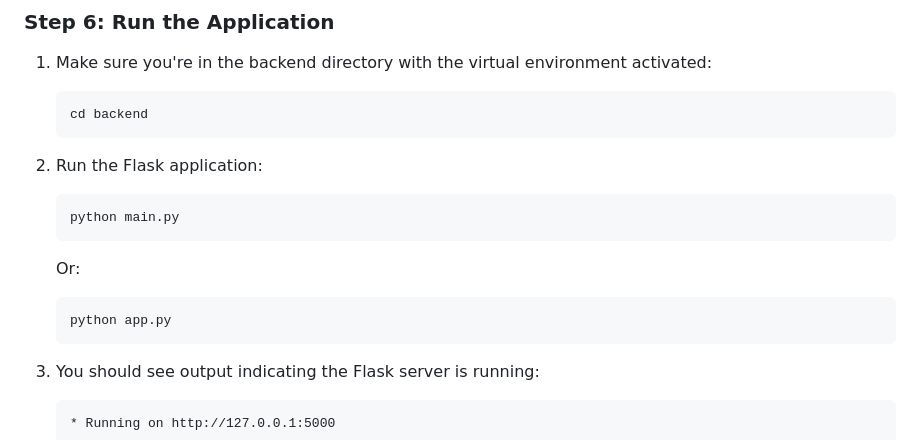
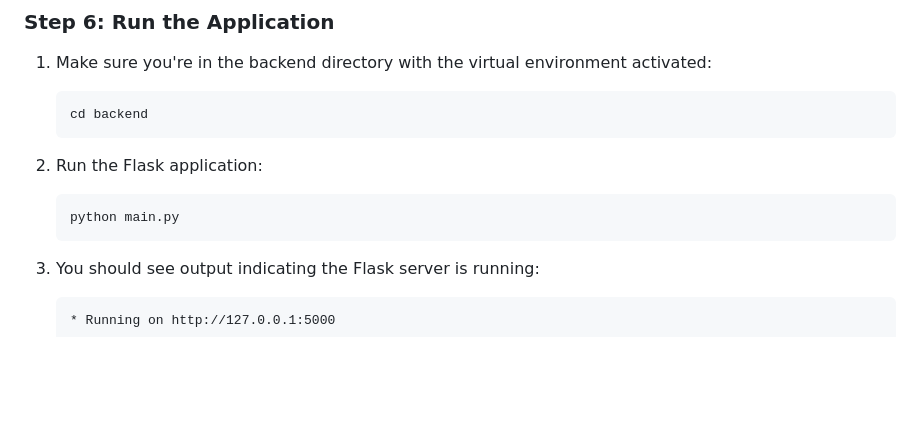
Before and after one commit to Lenora04/virtual-stylist, a Markdown page: README.md, the part around the change. Rendered like a GitHub page; blank space fills up the shorter version.

Commit message:
edit README
Removed alternative command to run the Flask application.

````diff
--- a/README.md
+++ b/README.md
@@ -220,11 +220,6 @@ PORT=5000
    python main.py
    ```
 
-   Or:
-   ```bash
-   python app.py
-   ```
-
 3. You should see output indicating the Flask server is running:
    ```
    * Running on http://127.0.0.1:5000
````
